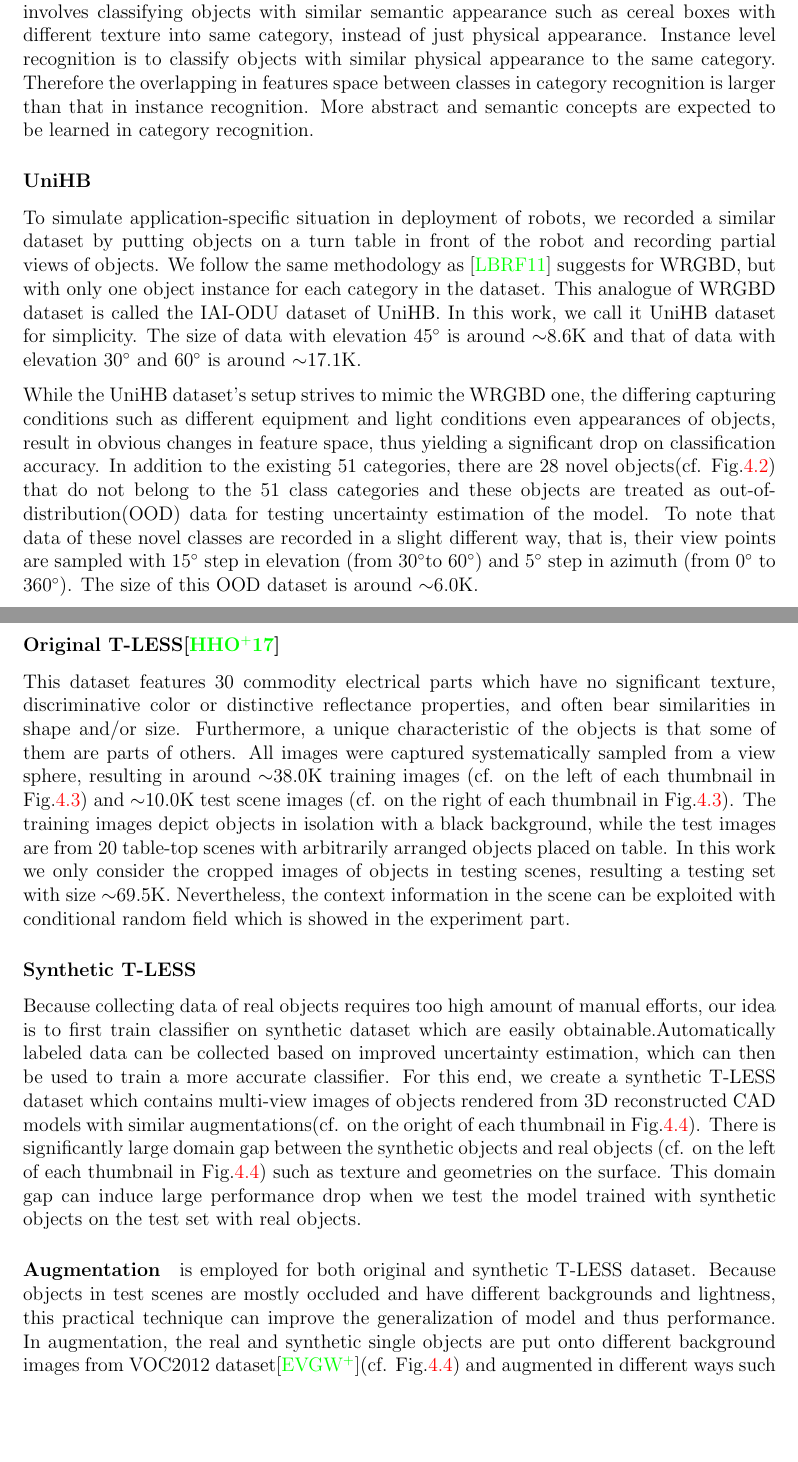
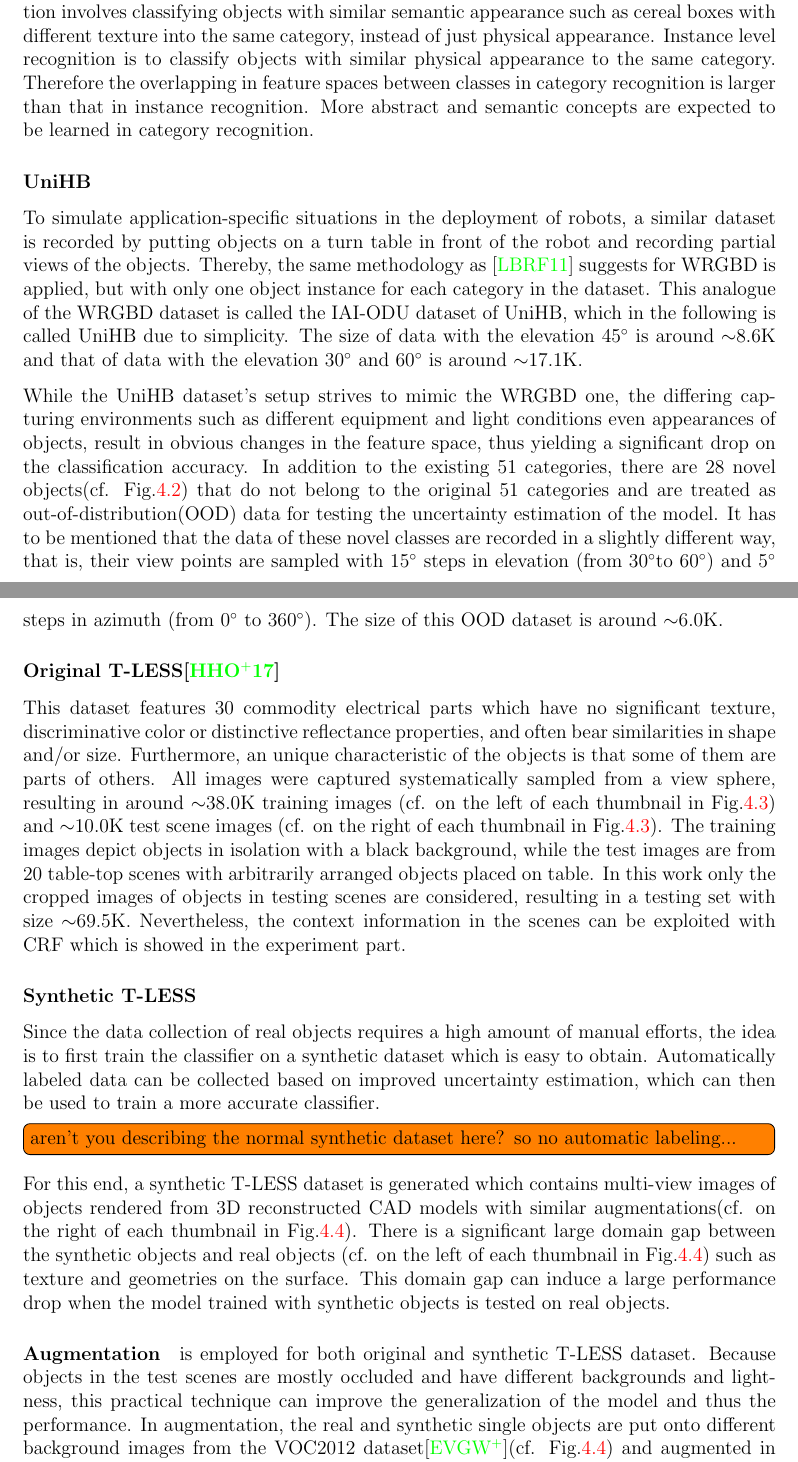
Before and after one commit to JianxiangFENG/Master-thesis, a LaTeX thesis (LMT_Thesis.tex, which reads ExperimentsAndDiscussion.tex): two parts of pages 48 and 49 of 91, joined at a grey line, cut so that both start at the same text, the shorter picture padded with empty space. Compiled offline with pdfLaTeX.

Commit message:
datasets through

```diff
--- a/ExperimentsAndDiscussion.tex
+++ b/ExperimentsAndDiscussion.tex
@@ -22,3 +28,2 @@ Therefore we modify the type of weights in this library in order to incorporate
 
 \subsection{Dataset}
-\subsubsection{WRGBD\cite{lai2011large}} This dataset is a public large-scale dataset of 300 household objects captured from multi-viewpoint. The objects are organized into 51 categories and 300 instance classes in hierarchical structure. There are multiple instances in different categories. Each object was placed on a turn table and captured from a systematically sampled view hemisphere with $15^{\circ}$ step in elevation (from $30^{\circ}$to $60^{\circ}$) and $2^\circ$ step in azimuth (from $0^\circ$ to $360^\circ$) (cf. Fig.\ref{fig:wrgbd2}). The total size of entire dataset is around $\sim$160.9K. To note that category level recognition involves classifying objects with similar semantic appearance such as cereal boxes with different texture into same category, instead of just physical appearance. Instance level recognition is to classify objects with similar physical appearance to the same category. Therefore the overlapping in features space between classes in category recognition is larger than that in instance recognition. More abstract and semantic concepts are expected to be learned in category recognition.
@@ -25,16 +35,38 @@ Therefore we modify the type of weights in this library in order to incorporate
+The total size of entire dataset is around $\sim$160.9K.
+To note that the category level recognition involves classifying objects with similar semantic appearance such as cereal boxes with different texture into the same category, instead of just physical appearance. Instance level recognition is to classify objects with similar physical appearance to the same category.
+Therefore the overlapping in feature spaces between classes in category recognition is larger than that in instance recognition.
+More abstract and semantic concepts are expected to be learned in category recognition.
 
-\subsubsection{UniHB} To simulate application-specific situation in deployment of robots, we recorded a similar dataset by putting objects on a turn table in front of the robot and recording partial views of objects. We follow the same methodology as \cite{lai2011large} suggests for WRGBD, but with only one object instance for each category in the dataset. This analogue of WRGBD dataset is called the IAI-ODU dataset of UniHB. In this work, we call it UniHB dataset for simplicity. The size of data with elevation $45^\circ$ is around $\sim$8.6K and that of data with elevation $30^\circ$ and $60^\circ$ is around $\sim$17.1K.
+\subsubsection{UniHB}
+To simulate application-specific situations in the deployment of robots, a similar dataset is recorded by putting objects on a turn table in front of the robot and recording partial views of the objects.
+Thereby, the same methodology as \cite{lai2011large} suggests for WRGBD is applied, but with only one object instance for each category in the dataset.
+This analogue of the WRGBD dataset is called the IAI-ODU dataset of UniHB, which in the following is called UniHB due to simplicity.
+The size of data with the elevation $45^\circ$ is around $\sim$8.6K and that of data with the elevation $30^\circ$ and $60^\circ$ is around $\sim$17.1K.
 
-While the UniHB dataset's setup strives to mimic the WRGBD one, the differing capturing conditions such as different equipment and light conditions even appearances of objects, result in obvious changes in feature space, thus yielding a significant drop on classification accuracy. In addition to the existing 51 categories, there are 28 novel objects(cf. Fig.\ref{fig:not_in_wrgbd}) that do not belong to the 51 class categories and these objects are treated as out-of-distribution(OOD) data for testing uncertainty estimation of the model. To note that data of these novel classes are recorded in a slight different way, that is, their view points are sampled with $15^{\circ}$ step in elevation (from $30^{\circ}$to $60^{\circ}$) and $5^\circ$ step in azimuth (from $0^\circ$ to $360^\circ$). The size of this OOD dataset is around $\sim$6.0K.
+While the UniHB dataset's setup strives to mimic the WRGBD one, the differing capturing environments such as different equipment and light conditions even appearances of objects, result in obvious changes in the feature space, thus yielding a significant drop on the classification accuracy.
+In addition to the existing 51 categories, there are 28 novel objects(cf. Fig.\ref{fig:not_in_wrgbd}) that do not belong to the original 51 categories and are treated as out-of-distribution(OOD) data for testing the uncertainty estimation of the model.
+It has to be mentioned that the data of these novel classes are recorded in a slightly different way, that is, their view points are sampled with $15^{\circ}$ steps in elevation (from $30^{\circ}$to $60^{\circ}$) and $5^\circ$ steps in azimuth (from $0^\circ$ to $360^\circ$).
+The size of this OOD dataset is around $\sim$6.0K.
 
 % and are captured from a systematically sampled view sphere with $10^{\circ}$ step in elevation (from $85^\circ$ to $-85^\circ$) and $5^\circ$ step in azimuth
 
 %Each test scene is captured from a systematically sampled view hemisphere with $10^{\circ}$ step in elevation (from $75^{\circ}$ to $15^{\circ}$) and $5^{\circ}$ step in azimuth.
 
-\subsubsection{Original T-LESS\cite{hodan2017tless}} \label{tless} This dataset features 30 commodity electrical parts which have no significant texture, discriminative color or distinctive reflectance properties, and often bear similarities in shape and/or size. Furthermore, a unique characteristic of the objects is that some of them are parts of others. All images were captured systematically sampled from a view sphere, resulting in around $\sim$38.0K training images (cf. on the left of each thumbnail in Fig.\ref{fig:tless_ori}) and $\sim$10.0K test scene images (cf. on the right of each thumbnail in Fig.\ref{fig:tless_ori}). The training images depict objects in isolation with a black background, while the test images are from 20 table-top scenes with arbitrarily arranged objects placed on table. In this work we only consider the cropped images of objects in testing scenes, resulting a testing set with size $\sim$69.5K. Nevertheless, the context information in the scene can be exploited with conditional random field  which is showed in the experiment part.
+\subsubsection{Original T-LESS\cite{hodan2017tless}} \label{tless}
+This dataset features 30 commodity electrical parts which have no significant texture, discriminative color or distinctive reflectance properties, and often bear similarities in shape and/or size.
+Furthermore, an unique characteristic of the objects is that some of them are parts of others.
+All images were captured systematically sampled from a view sphere, resulting in around $\sim$38.0K training images (cf. on the left of each thumbnail in Fig.\ref{fig:tless_ori}) and $\sim$10.0K test scene images (cf. on the right of each thumbnail in Fig.\ref{fig:tless_ori}).
+The training images depict objects in isolation with a black background, while the test images are from 20 table-top scenes with arbitrarily arranged objects placed on table.
+In this work only the cropped images of objects in testing scenes are considered, resulting in a testing set with size $\sim$69.5K.
+Nevertheless, the context information in the scenes can be exploited with CRF  which is showed in the experiment part.
 
 \subsubsection{Synthetic T-LESS}
-Because collecting data of real objects requires too high amount of manual efforts, our idea is to first train classifier on synthetic dataset which are easily obtainable.Automatically labeled data can be collected based on improved uncertainty estimation, which can then be used to train a more accurate classifier.
-For this end, we create a synthetic T-LESS dataset which contains multi-view images of objects rendered from 3D reconstructed CAD models with similar augmentations(cf. on the oright of each thumbnail in Fig.\ref{fig:tless_aug}). There is significantly large domain gap between the synthetic objects and real objects (cf. on the left of each thumbnail in Fig.\ref{fig:tless_aug}) such as texture and geometries on the surface. This domain gap can induce large performance drop when we test the model trained with synthetic objects on the test set with real objects.
+Since the data collection of real objects requires a high amount of manual efforts, the idea is to first train the classifier on a synthetic dataset which is easy to obtain.
+Automatically labeled data can be collected based on improved uncertainty estimation, which can then be used to train a more accurate classifier. \todo[inline]{aren't you describing the normal synthetic dataset here? so no automatic labeling...}
+For this end, a synthetic T-LESS dataset is generated which contains multi-view images of objects rendered from 3D reconstructed CAD models with similar augmentations(cf. on the right of each thumbnail in Fig.\ref{fig:tless_aug}).
+There is a significant large domain gap between the synthetic objects and real objects (cf. on the left of each thumbnail in Fig.\ref{fig:tless_aug}) such as texture and geometries on the surface.
+This domain gap can induce a large performance drop when the model trained with synthetic objects is tested on real objects.
 
-\paragraph{Augmentation} is employed for both original and synthetic T-LESS dataset. Because objects in test scenes are mostly occluded and have different backgrounds and lightness, this practical technique can improve the generalization of model and thus performance. In augmentation, the real and synthetic single objects are put onto different background images from VOC2012 dataset\cite{pascal-voc-2012}(cf. Fig.\ref{fig:tless_aug}) and augmented in different ways such as Gaussian noise, color changes, rotations and so on. One characteristic of the augmentation is that each background image can be treated as one scene, in which random number of objects are placed randomly, inducing large variety of occlusions and combinations of different objects. This tries to simulate the situation in test set, where different objects are placed randomly in each scene. More than that, the relationship between objects in one scene can be utilized by CRF for further performance gain.
+\paragraph{Augmentation} is employed for both original and synthetic T-LESS dataset.
+Because objects in the test scenes are mostly occluded and have different backgrounds and lightness, this practical technique can improve the generalization of the model and thus the performance.
+In augmentation, the real and synthetic single objects are put onto different background images from the VOC2012 dataset\cite{pascal-voc-2012}(cf. Fig.\ref{fig:tless_aug}) and augmented in different ways such as Gaussian noise, color changes, rotations and so on.
```
Also changed, not shown: ExperimentsAndDiscussion.tex (16 more changed lines).
